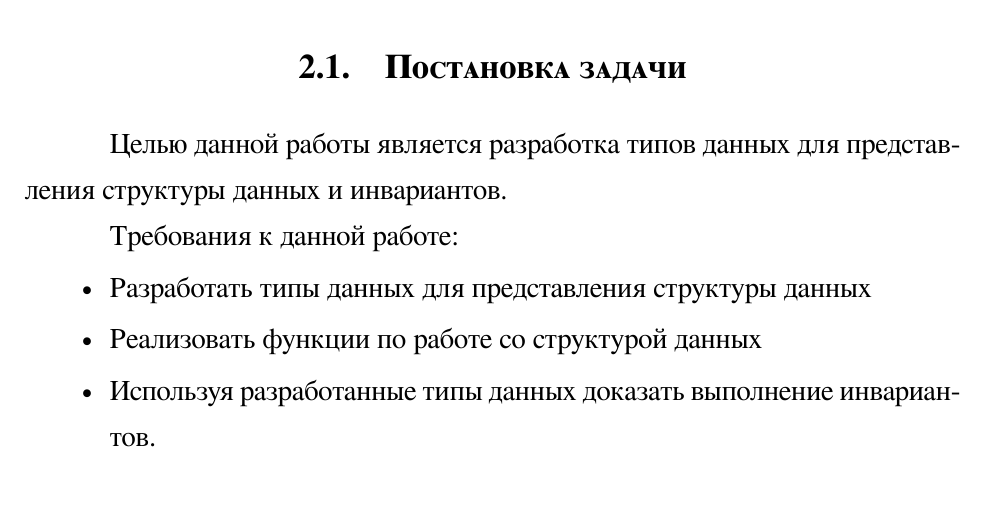
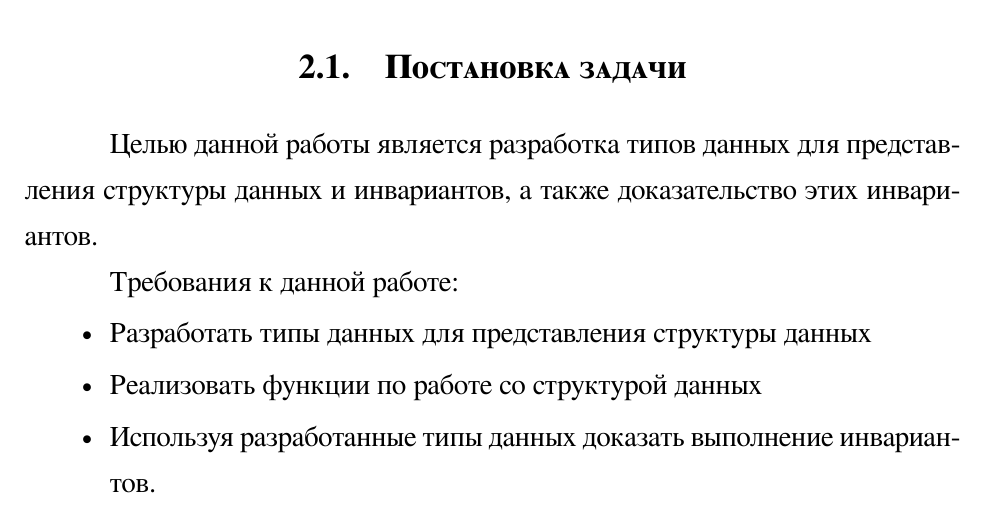
Before and after one commit to rybak/ITMO, a LaTeX thesis (thesis-src/thesis.tex, which reads thesis-src/parts/chapter2.tex): part of page 10 of 12 before the commit and part of page 10 of 13 after it, cut so that both start at the same text. Compiled offline with XeLaTeX.

Commit message:
chapter2 edits

```diff
--- a/thesis-src/parts/chapter2.tex
+++ b/thesis-src/parts/chapter2.tex
@@ -6,7 +6,7 @@
 
 \section{Постановка задачи}
 Целью данной работы является разработка типов данных для представления
-структуры данных и инвариантов.
+структуры данных и инвариантов, а также доказательство этих инвариантов.
 
 Требования к данной работе:
 \begin{itemize}
```
